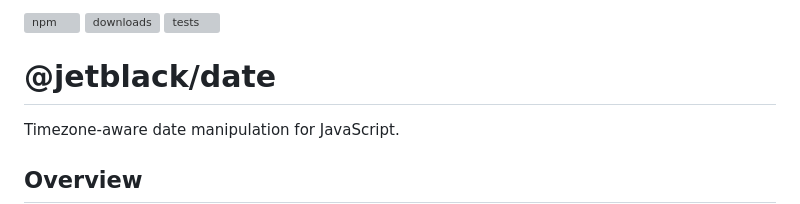
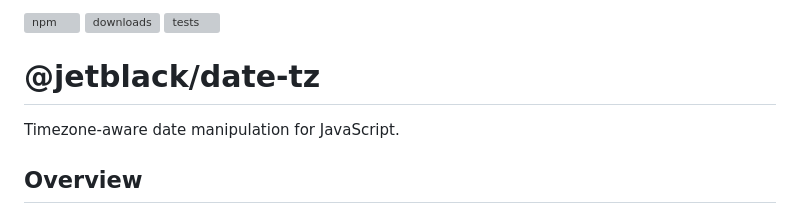
Before and after one commit to rob-blackbourn/jetblack-js-date-tz, a Markdown page: README.md, the part around the change printed below. GitHub-like rendering; grey boxes are pictures that could not be loaded.

```diff
--- a/README.md
+++ b/README.md
@@ -2,5 +2,5 @@
 
-# @jetblack/date
+# @jetblack/date-tz
 
 Timezone-aware date manipulation for JavaScript.
 
```
Also changed, not shown: other parts of README.md (+1 -1 lines).
